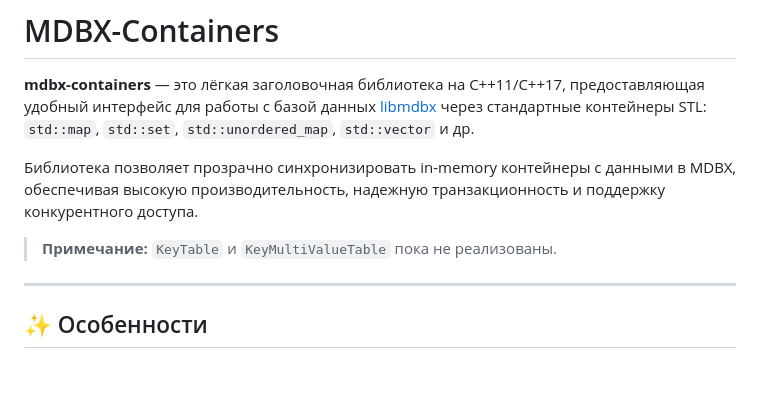
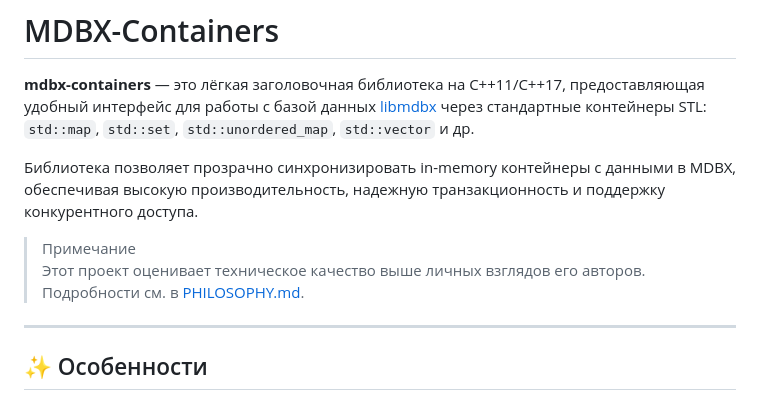
Before and after one commit to NewYaroslav/mdbx-containers, a Markdown page: README-RU.md, the part around the change. GitHub-like rendering; blank space fills up the shorter version.

```diff
--- a/README-RU.md
+++ b/README-RU.md
@@ -4,7 +4,10 @@
 
 Библиотека позволяет прозрачно синхронизировать in-memory контейнеры с данными в MDBX, обеспечивая высокую производительность, надежную транзакционность и поддержку конкурентного доступа.
 
-> **Примечание:** `KeyTable` и `KeyMultiValueTable` пока не реализованы.
+
+> Примечание
+> Этот проект оценивает техническое качество выше личных взглядов его авторов.
+> Подробности см. в [PHILOSOPHY.md](PHILOSOPHY.md).
 
 ---
 
```
Also changed, not shown: PHILOSOPHY.md (added, +49 -0 lines), README.md (+3 -1 lines).
